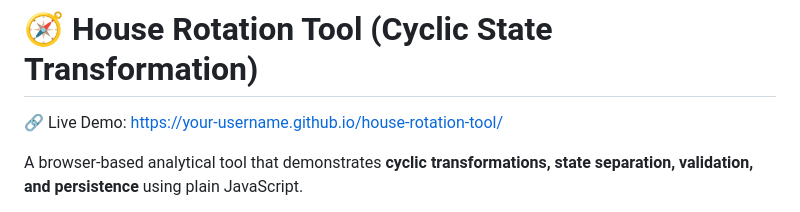
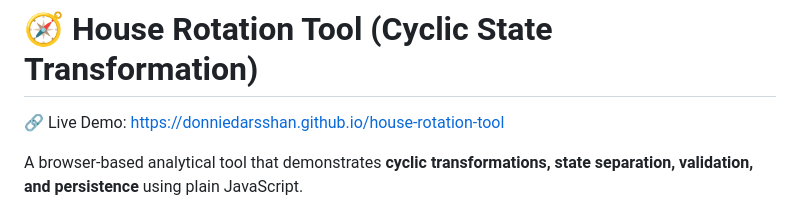
Before and after one commit to DonnieDarsshan/house-rotation-tool, a Markdown page: README.md, the part around the change. Drawn GitHub-style.

```diff
--- a/README.md
+++ b/README.md
@@ -1,6 +1,6 @@
 # 🧭 House Rotation Tool (Cyclic State Transformation)
 
-🔗 Live Demo: https://your-username.github.io/house-rotation-tool/
+🔗 Live Demo: https://donniedarsshan.github.io/house-rotation-tool
 
 
 A browser-based analytical tool that demonstrates **cyclic transformations, state separation, validation, and persistence** using plain JavaScript.
```
